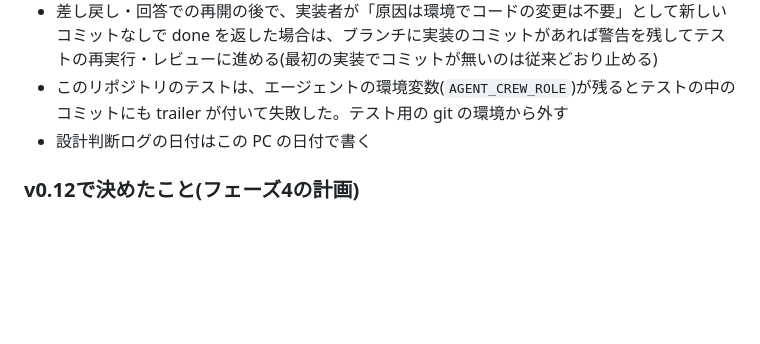
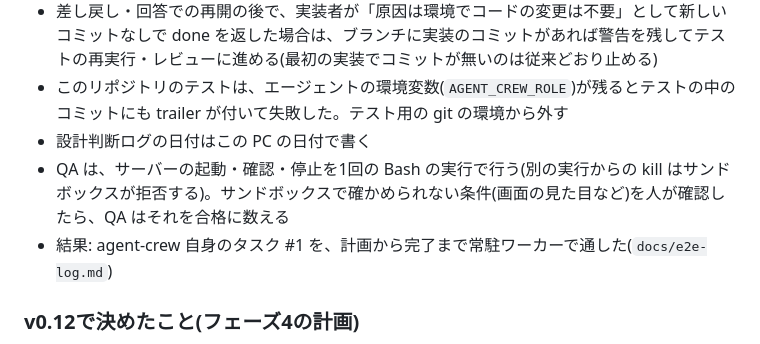
Before and after one commit to kzfrkw/agent-crew, a Markdown page: docs/design-memo.md, the part around the change. Drawn GitHub-style; blank space fills up the shorter version.

```diff
--- a/docs/design-memo.md
+++ b/docs/design-memo.md
@@ -365,6 +365,8 @@ Claude Codeのサンドボックス(Bashコマンドを、OSの機能で囲い
 - 差し戻し・回答での再開の後で、実装者が「原因は環境でコードの変更は不要」として新しいコミットなしで done を返した場合は、ブランチに実装のコミットがあれば警告を残してテストの再実行・レビューに進める(最初の実装でコミットが無いのは従来どおり止める)
 - このリポジトリのテストは、エージェントの環境変数(`AGENT_CREW_ROLE`)が残るとテストの中のコミットにも trailer が付いて失敗した。テスト用の git の環境から外す
 - 設計判断ログの日付はこの PC の日付で書く
+- QA は、サーバーの起動・確認・停止を1回の Bash の実行で行う(別の実行からの kill はサンドボックスが拒否する)。サンドボックスで確かめられない条件(画面の見た目など)を人が確認したら、QA はそれを合格に数える
+- 結果: agent-crew 自身のタスク #1 を、計画から完了まで常駐ワーカーで通した(`docs/e2e-log.md`)
 
 ### v0.12で決めたこと(フェーズ4の計画)
 - フェーズ4を3つに分ける。**4a** 設計時の2役(設計者・デザイナー)、**4b** このツール自身を対象プロジェクトにする(普段の `~/.agent-team` で運用)、**4c** 実装後のデザインレビュー(スクリーンショットを仕様と見比べる。サンドボックス内のヘッドレス Chrome の実験の後)
```
Also changed, not shown: docs/e2e-log.md (+17 -0 lines).
